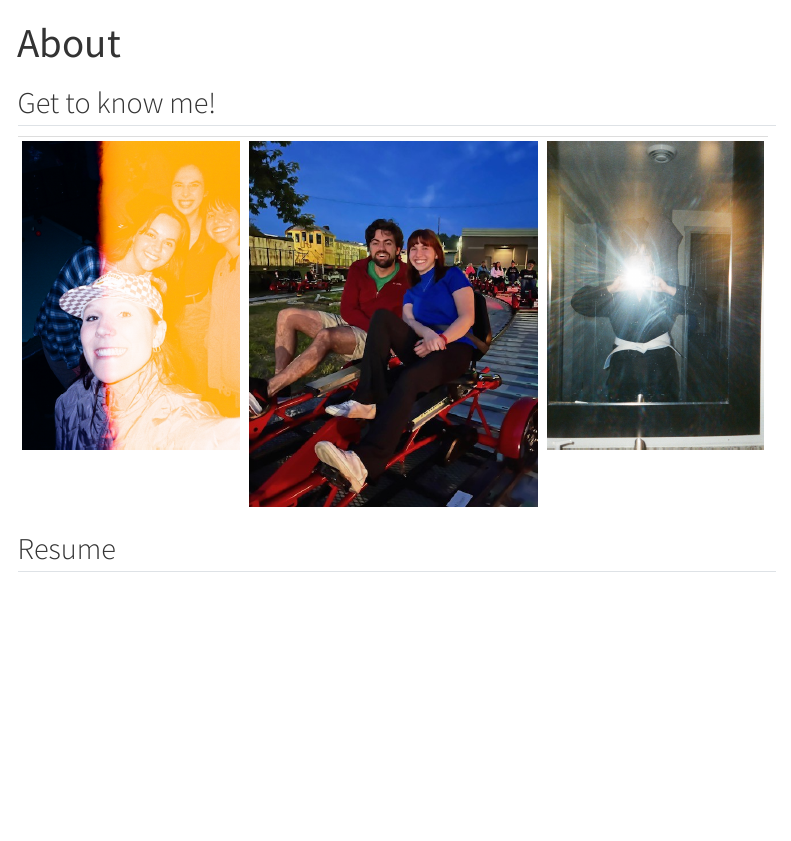
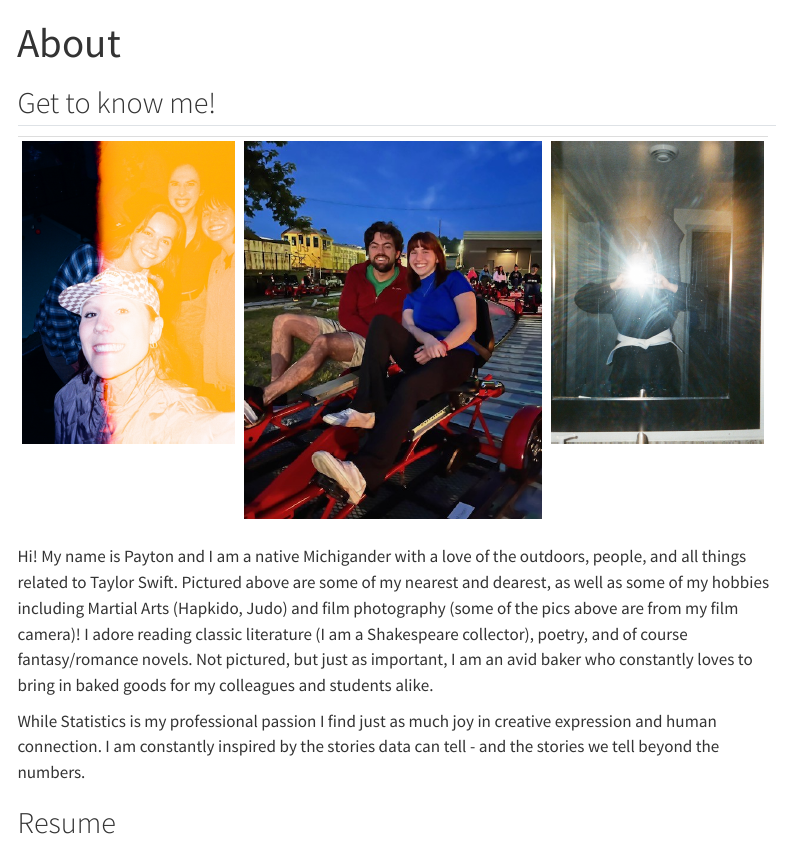
Before and after one commit to paytonmiloser/home-site, a Quarto document (about.qmd): the page in a window 1100 px wide, from its top. Rendered offline with R 4.5, knitr and Pandoc in place of Quarto, with nearby package versions; menus at the side of the page are left out.

Commit message:
update bio

```diff
--- a/about.qmd
+++ b/about.qmd
@@ -8,11 +8,15 @@ html:
 
 ##  Get to know me!
 
-+----------------------+-----------------------------+----------------------+
-|                      |                             |                      |
-+:====================:+:===========================:+:====================:+
-| ![](29440003.JPG)    | ![](thumbnail_IMG_9681.jpg) | ![](29430003.JPG)    |
-+----------------------+-----------------------------+----------------------+
++----------------------+-------------------------------+----------------------+
+|                      |                               |                      |
++:====================:+:=============================:+:====================:+
+| ![](29440003.JPG)    | ![](thumbnail_IMG_9681.jpg)   | ![](29430003.JPG)    |
++----------------------+-------------------------------+----------------------+
+
+Hi! My name is Payton and I am a native Michigander with a love of the outdoors, people, and all things related to Taylor Swift. Pictured above are some of my nearest and dearest, as well as some of my hobbies including Martial Arts (Hapkido, Judo) and film photography (some of the pics above are from my film camera)! I adore reading classic literature (I am a Shakespeare collector), poetry, and of course fantasy/romance novels. Not pictured, but just as important, I am an avid baker who constantly loves to bring in baked goods for my colleagues and students alike.
+
+While Statistics is my professional passion I find just as much joy in creative expression and human connection. I am constantly inspired by the stories data can tell - and the stories we tell beyond the numbers.
 
 ## Resume
 
```
